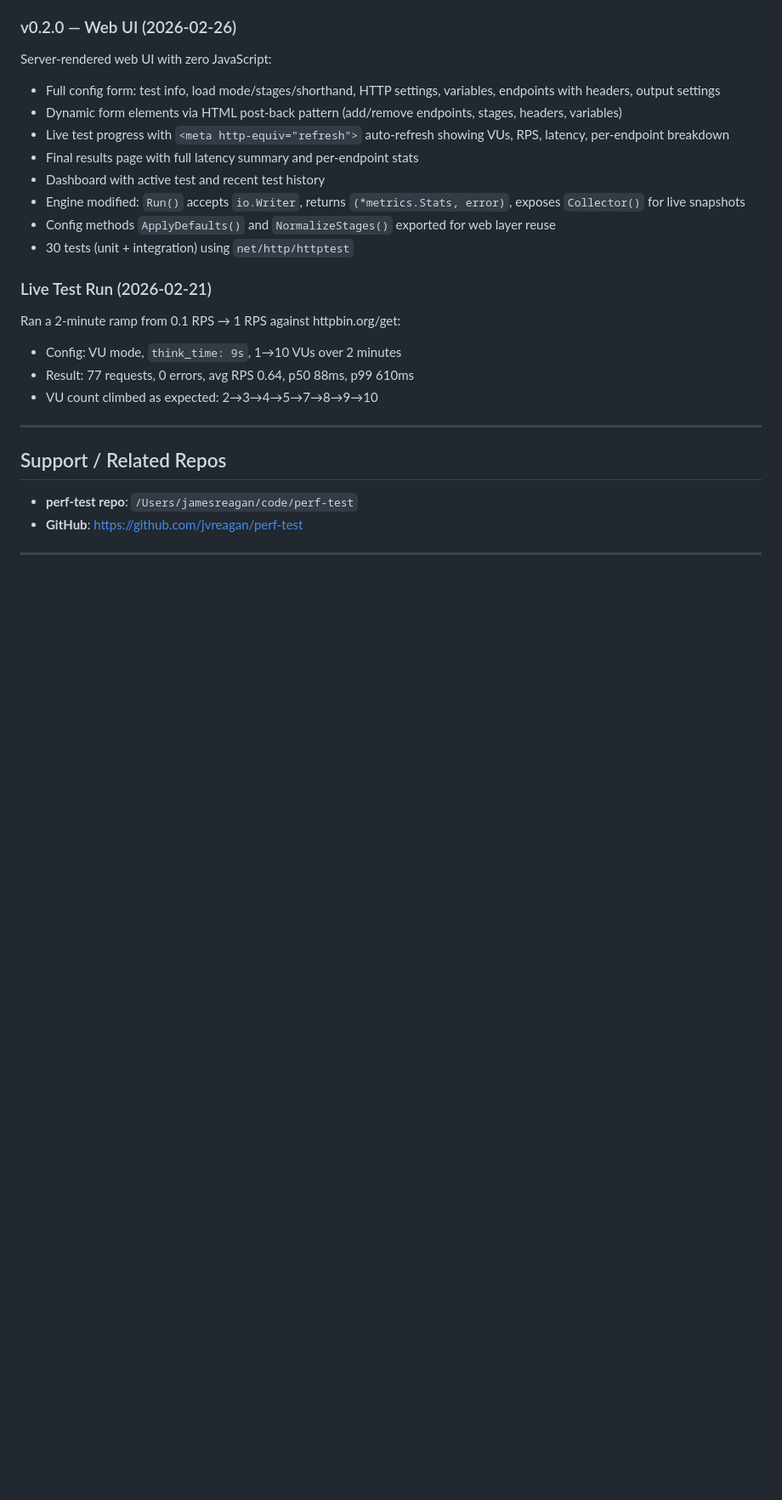
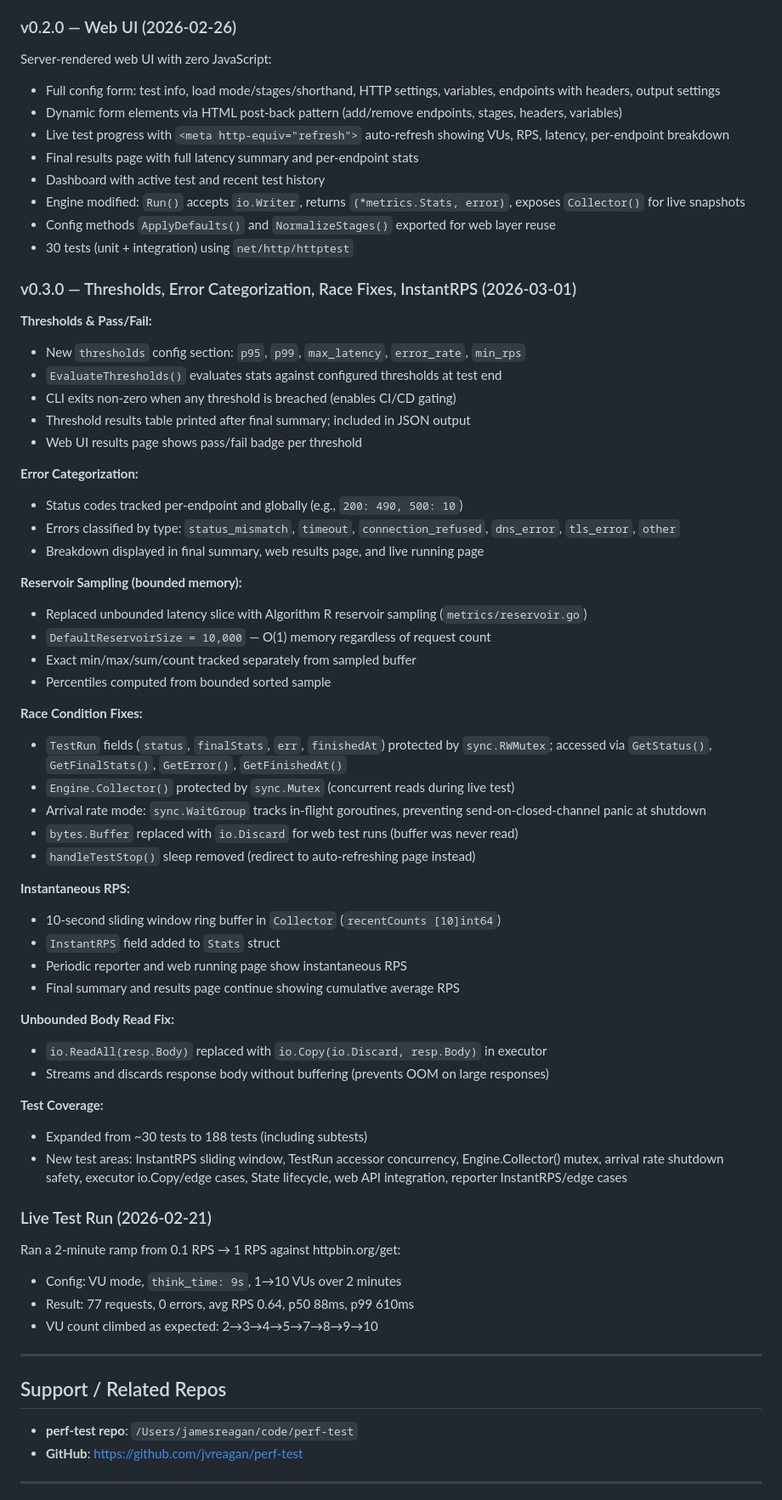
Before and after one commit to jvreagan/perf-test, a Markdown page: CLAUDE.md, the part around one of its changes. Shown at 85% size. Drawn GitHub-style; blank space fills up the shorter version.

```diff
--- a/CLAUDE.md
+++ b/CLAUDE.md
@@ -290,6 +302,47 @@ Server-rendered web UI with zero JavaScript:
 - Config methods `ApplyDefaults()` and `NormalizeStages()` exported for web layer reuse
 - 30 tests (unit + integration) using `net/http/httptest`
 
+### v0.3.0 — Thresholds, Error Categorization, Race Fixes, InstantRPS (2026-03-01)
+
+**Thresholds & Pass/Fail:**
+- New `thresholds` config section: `p95`, `p99`, `max_latency`, `error_rate`, `min_rps`
+- `EvaluateThresholds()` evaluates stats against configured thresholds at test end
+- CLI exits non-zero when any threshold is breached (enables CI/CD gating)
+- Threshold results table printed after final summary; included in JSON output
+- Web UI results page shows pass/fail badge per threshold
+
+**Error Categorization:**
+- Status codes tracked per-endpoint and globally (e.g., `200: 490, 500: 10`)
+- Errors classified by type: `status_mismatch`, `timeout`, `connection_refused`, `dns_error`, `tls_error`, `other`
+- Breakdown displayed in final summary, web results page, and live running page
+
+**Reservoir Sampling (bounded memory):**
+- Replaced unbounded latency slice with Algorithm R reservoir sampling (`metrics/reservoir.go`)
+- `DefaultReservoirSize = 10,000` — O(1) memory regardless of request count
+- Exact min/max/sum/count tracked separately from sampled buffer
+- Percentiles computed from bounded sorted sample
+
+**Race Condition Fixes:**
+- `TestRun` fields (`status`, `finalStats`, `err`, `finishedAt`) protected by `sync.RWMutex`; accessed via `GetStatus()`, `GetFinalStats()`, `GetError()`, `GetFinishedAt()`
+- `Engine.Collector()` protected by `sync.Mutex` (concurrent reads during live test)
+- Arrival rate mode: `sync.WaitGroup` tracks in-flight goroutines, preventing send-on-closed-channel panic at shutdown
+- `bytes.Buffer` replaced with `io.Discard` for web test runs (buffer was never read)
+- `handleTestStop()` sleep removed (redirect to auto-refreshing page instead)
+
+**Instantaneous RPS:**
+- 10-second sliding window ring buffer in `Collector` (`recentCounts [10]int64`)
+- `InstantRPS` field added to `Stats` struct
+- Periodic reporter and web running page show instantaneous RPS
+- Final summary and results page continue showing cumulative average RPS
+
+**Unbounded Body Read Fix:**
+- `io.ReadAll(resp.Body)` replaced with `io.Copy(io.Discard, resp.Body)` in executor
+- Streams and discards response body without buffering (prevents OOM on large responses)
+
+**Test Coverage:**
+- Expanded from ~30 tests to 188 tests (including subtests)
+- New test areas: InstantRPS sliding window, TestRun accessor concurrency, Engine.Collector() mutex, arrival rate shutdown safety, executor io.Copy/edge cases, State lifecycle, web API integration, reporter InstantRPS/edge cases
+
 ### Live Test Run (2026-02-21)
 Ran a 2-minute ramp from 0.1 RPS → 1 RPS against httpbin.org/get:
 - Config: VU mode, `think_time: 9s`, 1→10 VUs over 2 minutes
```
Also changed, not shown: other parts of CLAUDE.md (+19 -7 lines).
